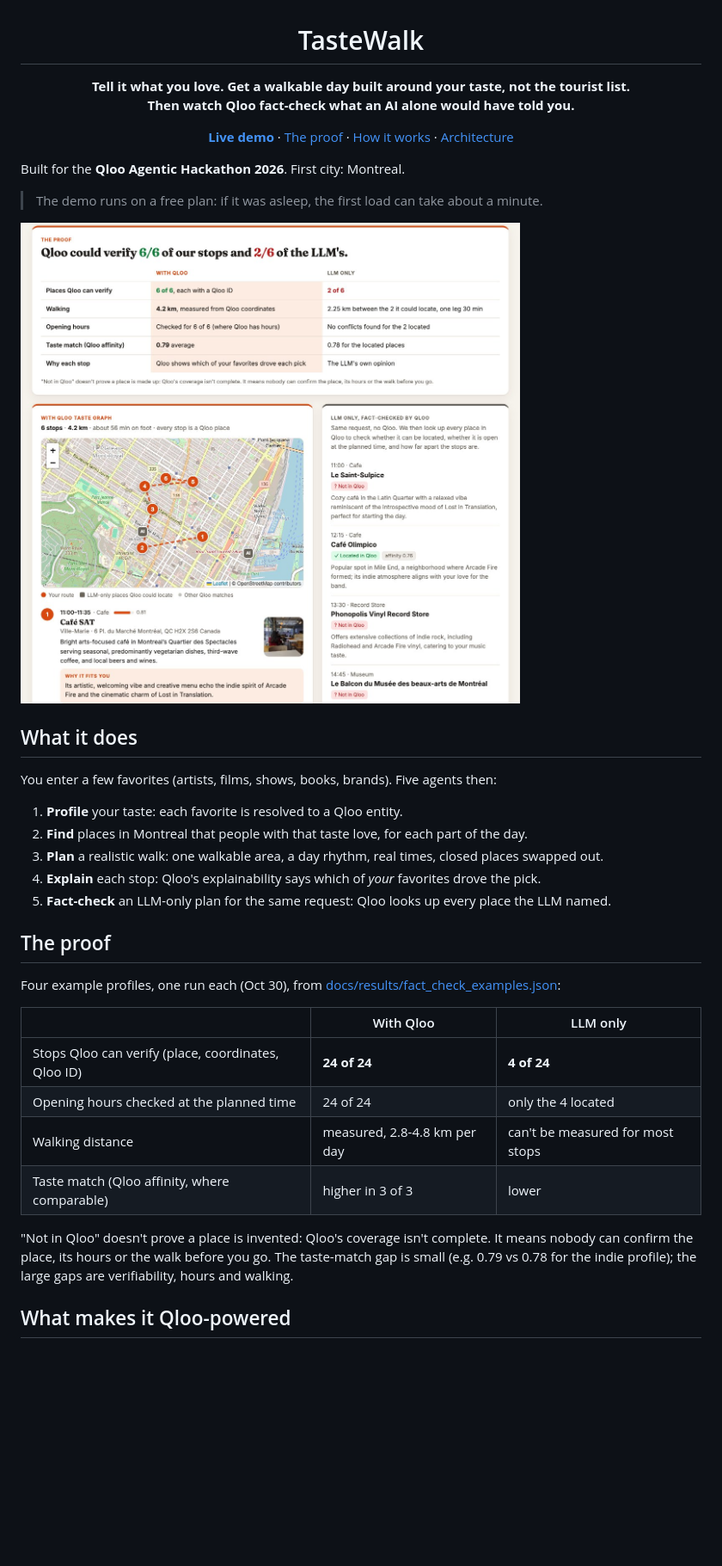
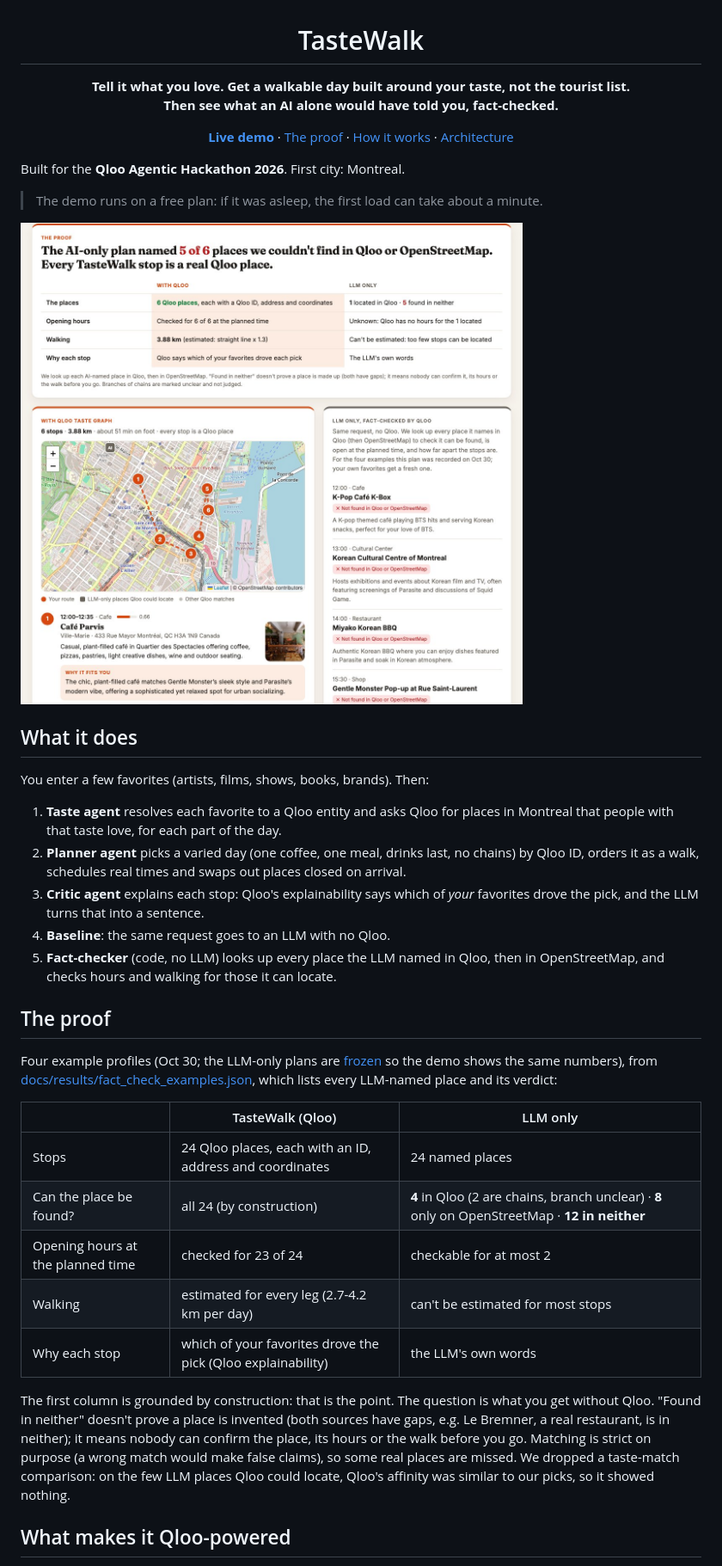
Before and after one commit to atabak-eghbal/tastewalk, a Markdown page: README.md, the part around one of its changes. Shown at 86% size. Drawn GitHub-style; pictures changed too: docs/img/hero.jpg; blank space fills up the shorter version.

```diff
--- a/README.md
+++ b/README.md
@@ -1,5 +1,5 @@
 <h1 align="center">TasteWalk</h1>
-<p align="center"><b>Tell it what you love. Get a walkable day built around your taste, not the tourist list.<br>Then watch Qloo fact-check what an AI alone would have told you.</b></p>
+<p align="center"><b>Tell it what you love. Get a walkable day built around your taste, not the tourist list.<br>Then see what an AI alone would have told you, fact-checked.</b></p>
 
 <p align="center">
   <a href="https://tastewalk-fy6u.onrender.com/?example=indie"><b>Live demo</b></a> ·
@@ -15,27 +15,37 @@ Built for the **Qloo Agentic Hackathon 2026**. First city: Montreal.
 ![TasteWalk results: Qloo-vs-LLM scorecard, walking route and why-it-fits cards](docs/img/hero.jpg)
 
 ## What it does
-You enter a few favorites (artists, films, shows, books, brands). Five agents then:
-1. **Profile** your taste: each favorite is resolved to a Qloo entity.
-2. **Find** places in Montreal that people with that taste love, for each part of the day.
-3. **Plan** a realistic walk: one walkable area, a day rhythm, real times, closed places swapped out.
-4. **Explain** each stop: Qloo's explainability says which of *your* favorites drove the pick.
-5. **Fact-check** an LLM-only plan for the same request: Qloo looks up every place the LLM named.
+You enter a few favorites (artists, films, shows, books, brands). Then:
+1. **Taste agent** resolves each favorite to a Qloo entity and asks Qloo for places in Montreal
+   that people with that taste love, for each part of the day.
+2. **Planner agent** picks a varied day (one coffee, one meal, drinks last, no chains) by Qloo ID,
+   orders it as a walk, schedules real times and swaps out places closed on arrival.
+3. **Critic agent** explains each stop: Qloo's explainability says which of *your* favorites
+   drove the pick, and the LLM turns that into a sentence.
+4. **Baseline**: the same request goes to an LLM with no Qloo.
+5. **Fact-checker** (code, no LLM) looks up every place the LLM named in Qloo, then in
+   OpenStreetMap, and checks hours and walking for those it can locate.
 
 ## The proof
-Four example profiles, one run each (Oct 30), from
-[docs/results/fact_check_examples.json](docs/results/fact_check_examples.json):
+Four example profiles (Oct 30; the LLM-only plans are
+[frozen](src/tastewalk/example_baselines.json) so the demo shows the same numbers), from
+[docs/results/fact_check_examples.json](docs/results/fact_check_examples.json), which lists
+every LLM-named place and its verdict:
 
-| | With Qloo | LLM only |
+| | TasteWalk (Qloo) | LLM only |
 |---|---|---|
-| Stops Qloo can verify (place, coordinates, Qloo ID) | **24 of 24** | **4 of 24** |
-| Opening hours checked at the planned time | 24 of 24 | only the 4 located |
-| Walking distance | measured, 2.8-4.8 km per day | can't be measured for most stops |
-| Taste match (Qloo affinity, where comparable) | higher in 3 of 3 | lower |
+| Stops | 24 Qloo places, each with an ID, address and coordinates | 24 named places |
+| Can the place be found? | all 24 (by construction) | **4** in Qloo (2 are chains, branch unclear) · **8** only on OpenStreetMap · **12 in neither** |
+| Opening hours at the planned time | checked for 23 of 24 | checkable for at most 2 |
+| Walking | estimated for every leg (2.7-4.2 km per day) | can't be estimated for most stops |
+| Why each stop | which of your favorites drove the pick (Qloo explainability) | the LLM's own words |
 
-"Not in Qloo" doesn't prove a place is invented: Qloo's coverage isn't complete. It means nobody
-can confirm the place, its hours or the walk before you go. The taste-match gap is small
-(e.g. 0.79 vs 0.78 for the indie profile); the large gaps are verifiability, hours and walking.
+The first column is grounded by construction: that is the point. The question is what you get
+without Qloo. "Found in neither" doesn't prove a place is invented (both sources have gaps, e.g.
+Le Bremner, a real restaurant, is in neither); it means nobody can confirm the place, its hours or
+the walk before you go. Matching is strict on purpose (a wrong match would make false claims), so
+some real places are missed. We dropped a taste-match comparison: on the few LLM places Qloo could
+locate, Qloo's affinity was similar to our picks, so it showed nothing.
 
 ## What makes it Qloo-powered
 Every stop on the TasteWalk route comes from Qloo and carries a Qloo entity ID. The LLM can only
```
Also changed, not shown: other parts of README.md (+10 -5 lines), docs/devpost/description.md (+41 -27 lines), 1 other file.
